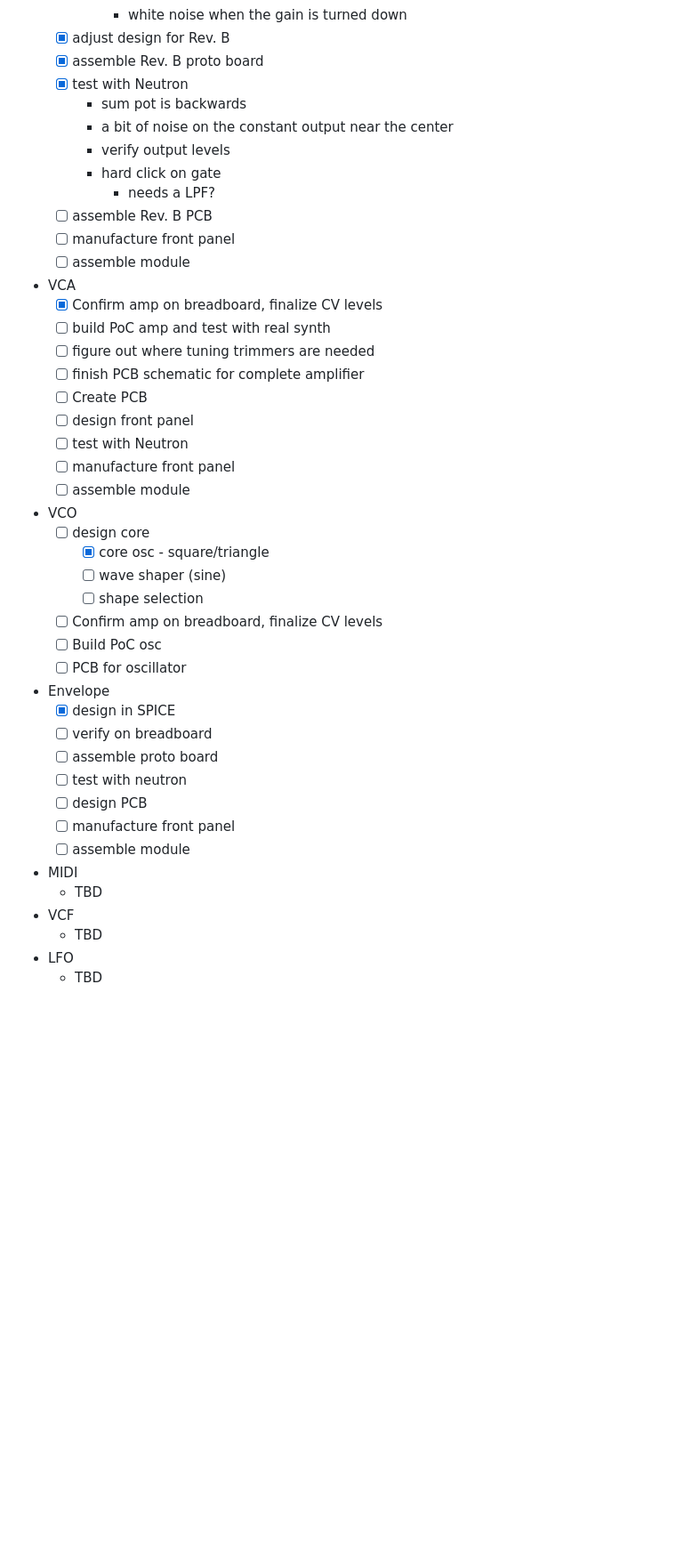
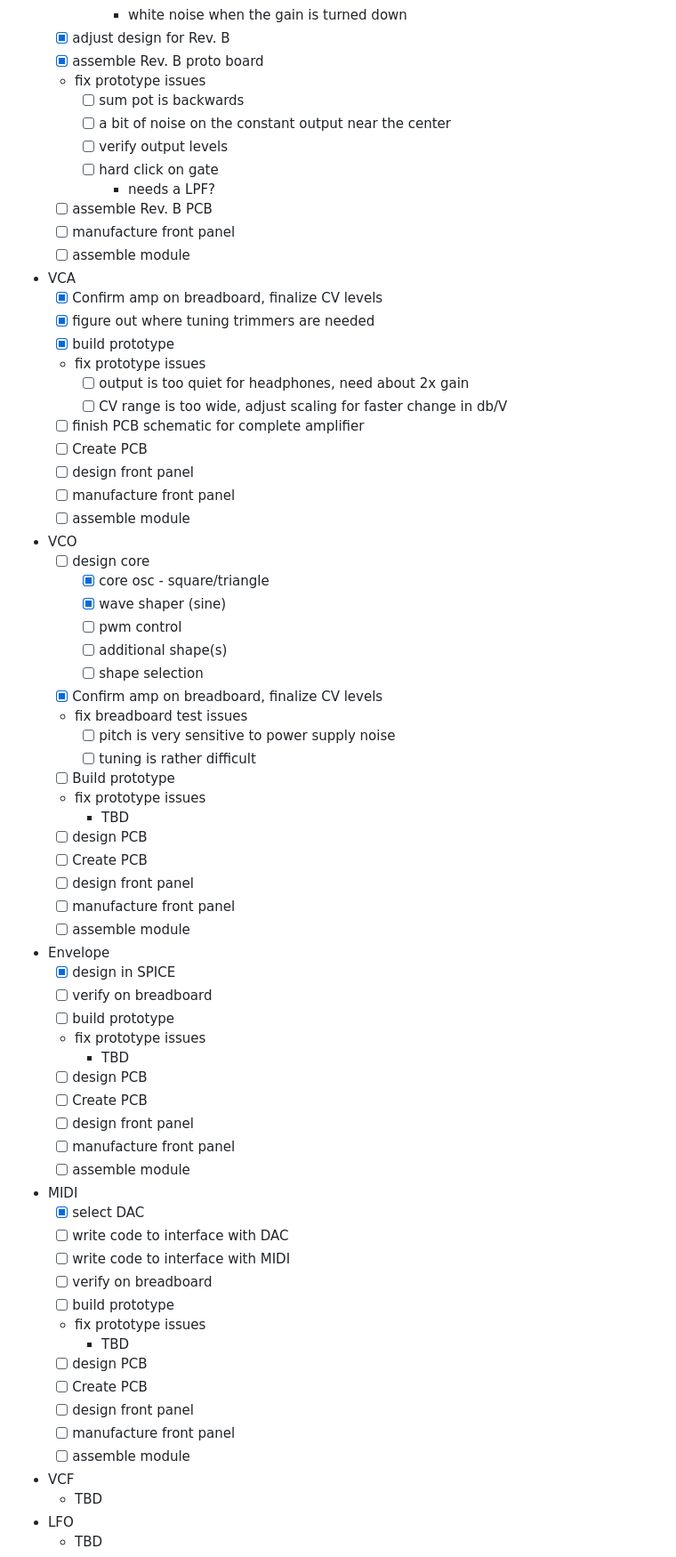
Before and after one commit to rabidaudio/synthesizer, a Markdown page: README.md, the part around the change. Shown: that part at 89% size. Rendered like a GitHub page; blank space fills up the shorter version.

Commit message:
assembled breadboard VCO and waveshaper

```diff
--- a/README.md
+++ b/README.md
@@ -229,43 +229,70 @@ Otherwise, typically use 2N3904 / 2N3906 for BJTs and 2N2222 or similar for diod
       - white noise when the gain is turned down
   - [x] adjust design for Rev. B
   - [x] assemble Rev. B proto board
-  - [x] test with Neutron
-    - sum pot is backwards
-    - a bit of noise on the constant output near the center
-    - verify output levels
-    - hard click on gate
+  - fix prototype issues
+    - [ ] sum pot is backwards
+    - [ ] a bit of noise on the constant output near the center
+    - [ ] verify output levels
+    - [ ] hard click on gate
       - needs a LPF?
   - [ ] assemble Rev. B PCB
   - [ ] manufacture front panel
   - [ ] assemble module
 - VCA
   - [x] Confirm amp on breadboard, finalize CV levels
-  - [ ] build PoC amp and test with real synth
-  - [ ] figure out where tuning trimmers are needed
+  - [x] figure out where tuning trimmers are needed
+  - [x] build prototype
+  - fix prototype issues
+    - [ ] output is too quiet for headphones, need about 2x gain
+    - [ ] CV range is too wide, adjust scaling for faster change in db/V
   - [ ] finish PCB schematic for complete amplifier
   - [ ] Create PCB
   - [ ] design front panel
-  - [ ] test with Neutron
   - [ ] manufacture front panel
   - [ ] assemble module
 - VCO
   - [ ] design core
     - [x] core osc - square/triangle
-    - [ ] wave shaper (sine)
+    - [x] wave shaper (sine)
+    - [ ] pwm control
+    - [ ] additional shape(s)
     - [ ] shape selection
-  - [ ] Confirm amp on breadboard, finalize CV levels
-  - [ ] Build PoC osc
-  - [ ] PCB for oscillator
+  - [x] Confirm amp on breadboard, finalize CV levels
+  - fix breadboard test issues
+    - [ ] pitch is very sensitive to power supply noise
+    - [ ] tuning is rather difficult
+  - [ ] Build prototype
+  - fix prototype issues
+    - TBD
+  - [ ] design PCB
+  - [ ] Create PCB
+  - [ ] design front panel
+  - [ ] manufacture front panel
+  - [ ] assemble module
 - Envelope
   - [x] design in SPICE
   - [ ] verify on breadboard
-  - [ ] assemble proto board
-  - [ ] test with neutron
+  - [ ] build prototype
+  - fix prototype issues
+    - TBD
   - [ ] design PCB
+  - [ ] Create PCB
+  - [ ] design front panel
   - [ ] manufacture front panel
   - [ ] assemble module
 - MIDI
-  - TBD
+  - [x] select DAC
+  - [ ] write code to interface with DAC
+  - [ ] write code to interface with MIDI
+  - [ ] verify on breadboard
+  - [ ] build prototype
+  - fix prototype issues
+    - TBD
+  - [ ] design PCB
+  - [ ] Create PCB
+  - [ ] design front panel
+  - [ ] manufacture front panel
+  - [ ] assemble module
 - VCF
   - TBD
 - LFO
```
Also changed, not shown: vco/waveshaper-perfectsource.png (added), vco/waveshaper-realsource.png (added), vco/waveshaper.png (deleted), 5 other files.
